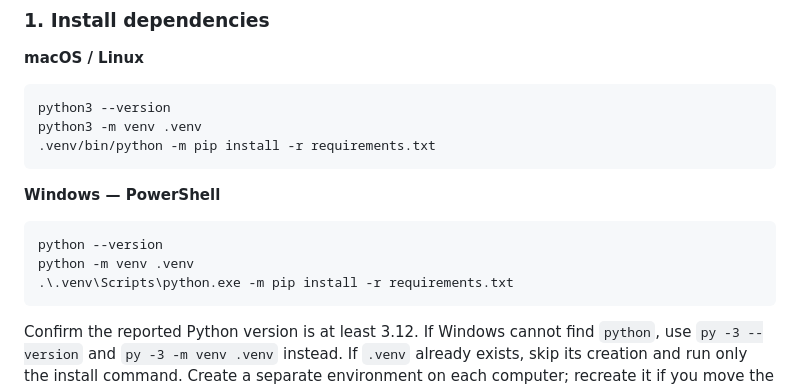
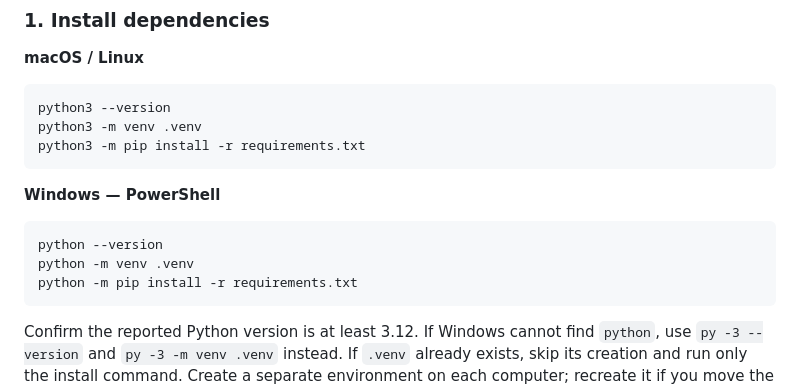
Before and after one commit to BillyCodes/Compass, a Markdown page: README.md, the part around one of its changes. Rendered like a GitHub page.

````diff
--- a/README.md
+++ b/README.md
@@ -24,7 +24,7 @@ virtual-environment activation or PowerShell execution-policy changes.
 ```sh
 python3 --version
 python3 -m venv .venv
-.venv/bin/python -m pip install -r requirements.txt
+python3 -m pip install -r requirements.txt
 ```
 
 **Windows — PowerShell**
@@ -32,7 +32,7 @@ python3 -m venv .venv
 ```powershell
 python --version
 python -m venv .venv
-.\.venv\Scripts\python.exe -m pip install -r requirements.txt
+python -m pip install -r requirements.txt
 ```
 
 Confirm the reported Python version is at least 3.12. If Windows cannot find
````
Also changed, not shown: other parts of README.md (+12 -10 lines).
